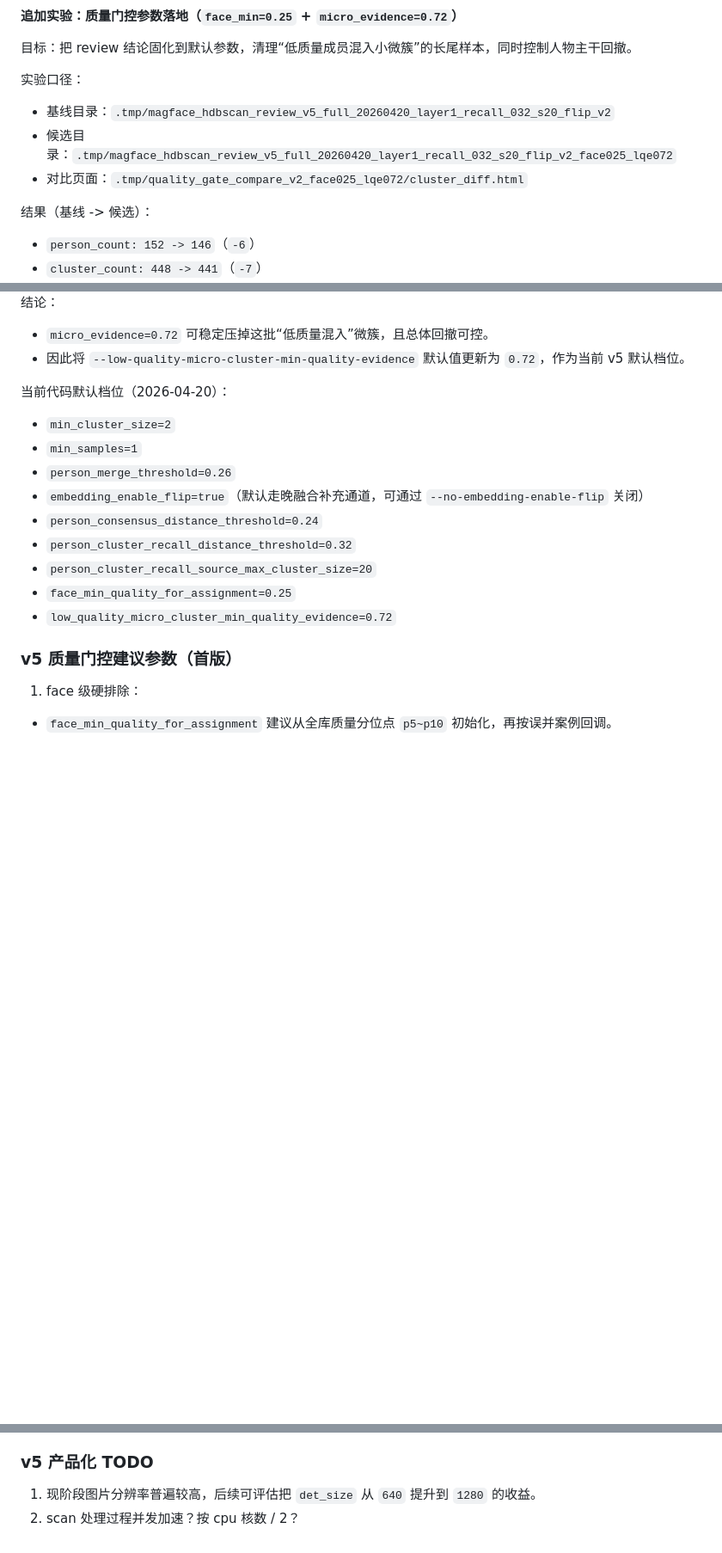
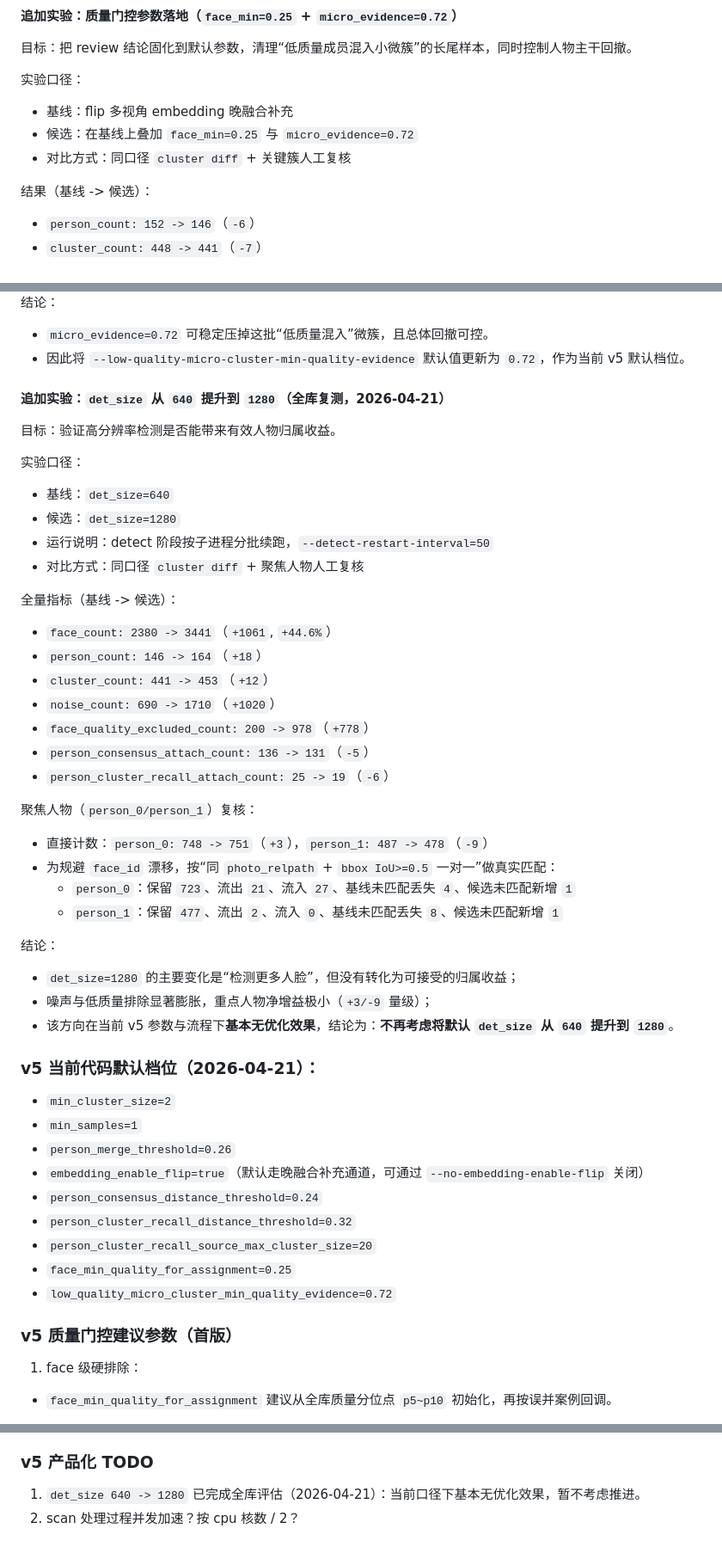
Before and after one commit to Piasy/HikBoxPictures, a Markdown page: docs/group_pics_algo.md, 3 parts joined by grey strips. Shown at 86% size. Drawn GitHub-style; blank space fills up the shorter version.

Commit message:
wip: verified det_size 640 -> 1280 no benefit

```diff
--- a/docs/group_pics_algo.md
+++ b/docs/group_pics_algo.md
@@ -410,9 +410,9 @@ v5 相比 v4 的核心升级有四点：
 
 实验口径：
 
-- 基线目录：`.tmp/magface_hdbscan_review_v5_full_20260420_layer1_recall_032_s20_flip_v2`
-- 候选目录：`.tmp/magface_hdbscan_review_v5_full_20260420_layer1_recall_032_s20_flip_v2_face025_lqe072`
-- 对比页面：`.tmp/quality_gate_compare_v2_face025_lqe072/cluster_diff.html`
+- 基线：flip 多视角 embedding 晚融合补充
+- 候选：在基线上叠加 `face_min=0.25` 与 `micro_evidence=0.72`
+- 对比方式：同口径 `cluster diff` + 关键簇人工复核
 
 结果（基线 -> 候选）：
 
@@ -436,7 +436,41 @@ v5 相比 v4 的核心升级有四点：
 - `micro_evidence=0.72` 可稳定压掉这批“低质量混入”微簇，且总体回撤可控。
 - 因此将 `--low-quality-micro-cluster-min-quality-evidence` 默认值更新为 `0.72`，作为当前 v5 默认档位。
 
-当前代码默认档位（2026-04-20）：
+#### 追加实验：`det_size` 从 `640` 提升到 `1280`（全库复测，2026-04-21）
+
+目标：验证高分辨率检测是否能带来有效人物归属收益。
+
+实验口径：
+
+- 基线：`det_size=640`
+- 候选：`det_size=1280`
+- 运行说明：detect 阶段按子进程分批续跑，`--detect-restart-interval=50`
+- 对比方式：同口径 `cluster diff` + 聚焦人物人工复核
+
+全量指标（基线 -> 候选）：
+
+- `face_count: 2380 -> 3441`（`+1061`, `+44.6%`）
+- `person_count: 146 -> 164`（`+18`）
+- `cluster_count: 441 -> 453`（`+12`）
+- `noise_count: 690 -> 1710`（`+1020`）
+- `face_quality_excluded_count: 200 -> 978`（`+778`）
+- `person_consensus_attach_count: 136 -> 131`（`-5`）
+- `person_cluster_recall_attach_count: 25 -> 19`（`-6`）
+
+聚焦人物（`person_0/person_1`）复核：
+
+- 直接计数：`person_0: 748 -> 751`（`+3`），`person_1: 487 -> 478`（`-9`）
+- 为规避 `face_id` 漂移，按“同 `photo_relpath` + `bbox IoU>=0.5` 一对一”做真实匹配：
+  - `person_0`：保留 `723`、流出 `21`、流入 `27`、基线未匹配丢失 `4`、候选未匹配新增 `1`
+  - `person_1`：保留 `477`、流出 `2`、流入 `0`、基线未匹配丢失 `8`、候选未匹配新增 `1`
+
+结论：
+
+- `det_size=1280` 的主要变化是“检测更多人脸”，但没有转化为可接受的归属收益；
+- 噪声与低质量排除显著膨胀，重点人物净增益极小（`+3/-9` 量级）；
+- 该方向在当前 v5 参数与流程下**基本无优化效果**，结论为：**不再考虑将默认 `det_size` 从 `640` 提升到 `1280`**。
+
+### v5 当前代码默认档位（2026-04-21）：
 
 - `min_cluster_size=2`
 - `min_samples=1`
@@ -489,5 +523,5 @@ v5 相比 v4 的核心升级有四点：
 
 ### v5 产品化 TODO
 
-1. 现阶段图片分辨率普遍较高，后续可评估把 `det_size` 从 `640` 提升到 `1280` 的收益。
+1. `det_size 640 -> 1280` 已完成全库评估（2026-04-21）：当前口径下基本无优化效果，暂不考虑推进。
 2. scan 处理过程并发加速？按 cpu 核数 / 2？
```
